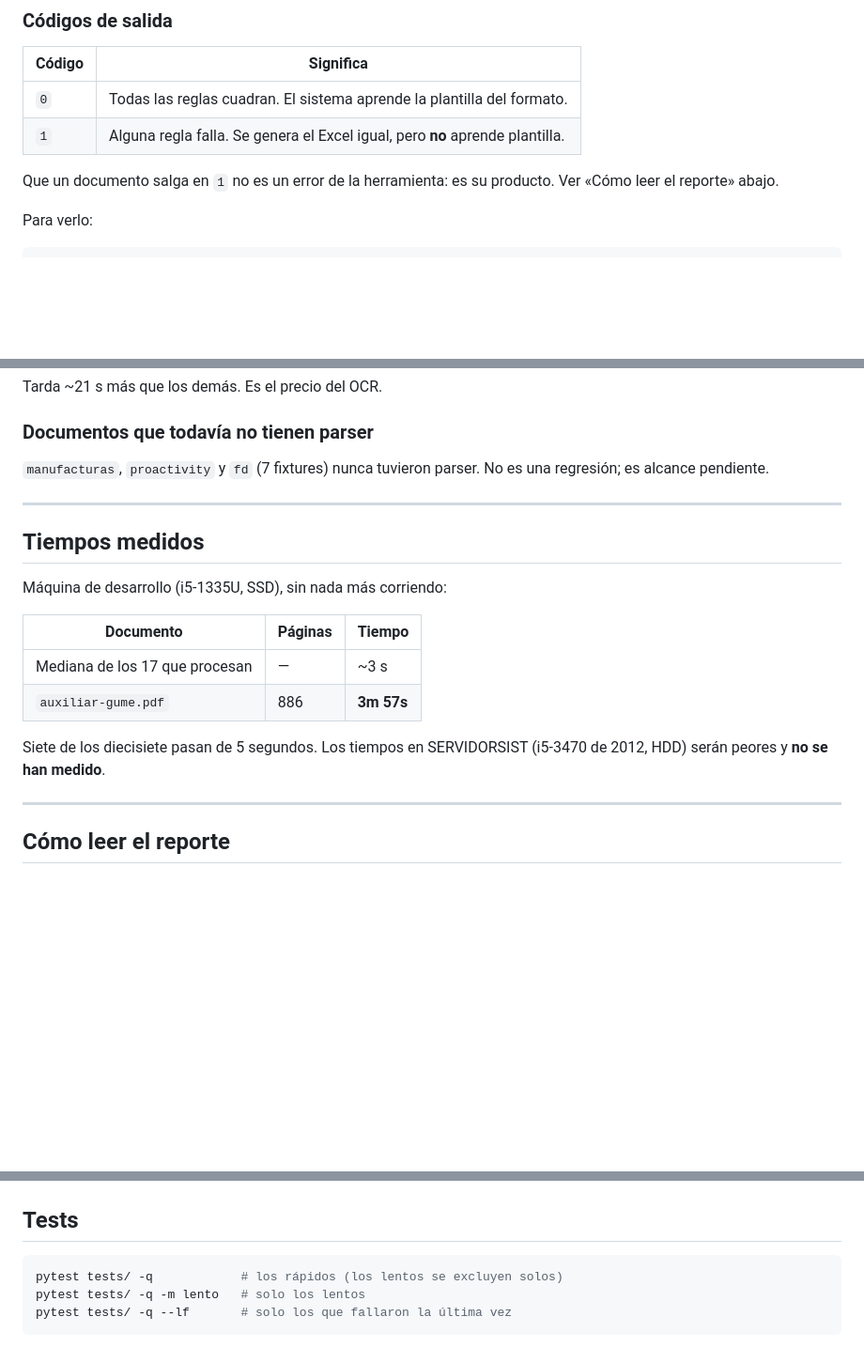
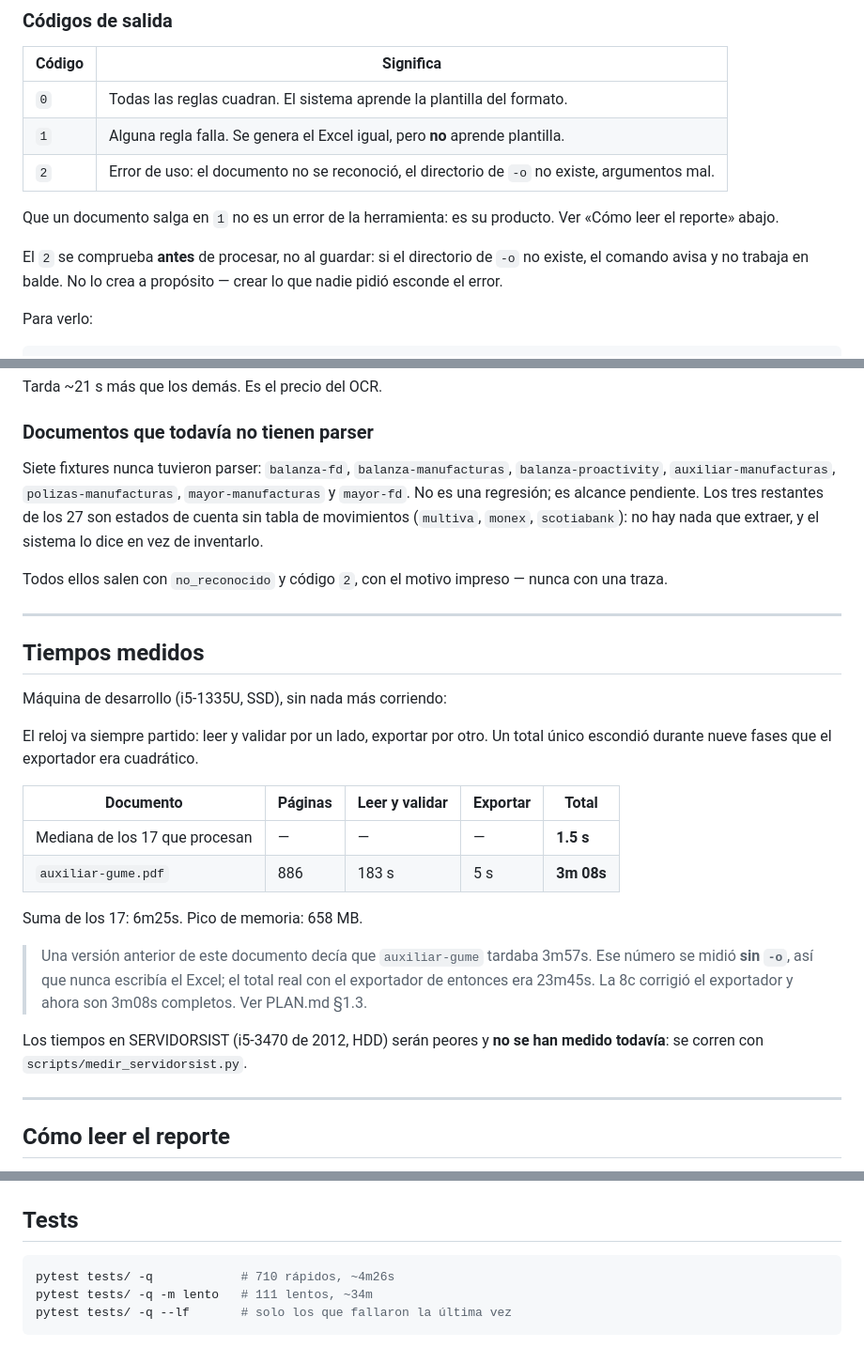
Before and after one commit to albertovsdev/cp-pdf, a Markdown page: USO.md, 3 parts joined by grey strips. Shown at 94% size. GitHub-like rendering; blank space fills up the shorter version.

````diff
--- a/USO.md
+++ b/USO.md
@@ -55,9 +55,14 @@ confirma manualmente lo que la validación no pudo verificar sola.
 |---|---|
 | `0` | Todas las reglas cuadran. El sistema aprende la plantilla del formato. |
 | `1` | Alguna regla falla. Se genera el Excel igual, pero **no** aprende plantilla. |
+| `2` | Error de uso: el documento no se reconoció, el directorio de `-o` no existe, argumentos mal. |
 
 Que un documento salga en `1` no es un error de la herramienta: es su
 producto. Ver «Cómo leer el reporte» abajo.
+
+El `2` se comprueba **antes** de procesar, no al guardar: si el directorio de
+`-o` no existe, el comando avisa y no trabaja en balde. No lo crea a
+propósito — crear lo que nadie pidió esconde el error.
 
 Para verlo:
 
@@ -110,8 +121,15 @@ Tarda ~21 s más que los demás. Es el precio del OCR.
 
 ### Documentos que todavía no tienen parser
 
-`manufacturas`, `proactivity` y `fd` (7 fixtures) nunca tuvieron parser. No
-es una regresión; es alcance pendiente.
+Siete fixtures nunca tuvieron parser: `balanza-fd`, `balanza-manufacturas`,
+`balanza-proactivity`, `auxiliar-manufacturas`, `polizas-manufacturas`,
+`mayor-manufacturas` y `mayor-fd`. No es una regresión; es alcance pendiente.
+Los tres restantes de los 27 son estados de cuenta sin tabla de movimientos
+(`multiva`, `monex`, `scotiabank`): no hay nada que extraer, y el sistema lo
+dice en vez de inventarlo.
+
+Todos ellos salen con `no_reconocido` y código `2`, con el motivo impreso —
+nunca con una traza.
 
 ---
 
@@ -119,13 +137,23 @@ es una regresión; es alcance pendiente.
 
 Máquina de desarrollo (i5-1335U, SSD), sin nada más corriendo:
 
-| Documento | Páginas | Tiempo |
-|---|---|---|
-| Mediana de los 17 que procesan | — | ~3 s |
-| `auxiliar-gume.pdf` | 886 | **3m 57s** |
+El reloj va siempre partido: leer y validar por un lado, exportar por otro.
+Un total único escondió durante nueve fases que el exportador era cuadrático.
 
-Siete de los diecisiete pasan de 5 segundos. Los tiempos en SERVIDORSIST
-(i5-3470 de 2012, HDD) serán peores y **no se han medido**.
+| Documento | Páginas | Leer y validar | Exportar | Total |
+|---|---|---|---|---|
+| Mediana de los 17 que procesan | — | — | — | **1.5 s** |
+| `auxiliar-gume.pdf` | 886 | 183 s | 5 s | **3m 08s** |
+
+Suma de los 17: 6m25s. Pico de memoria: 658 MB.
+
+> Una versión anterior de este documento decía que `auxiliar-gume` tardaba
+> 3m57s. Ese número se midió **sin `-o`**, así que nunca escribía el Excel;
+> el total real con el exportador de entonces era 23m45s. La 8c corrigió el
+> exportador y ahora son 3m08s completos. Ver PLAN.md §1.3.
+
+Los tiempos en SERVIDORSIST (i5-3470 de 2012, HDD) serán peores y **no se
+han medido todavía**: se corren con `scripts/medir_servidorsist.py`.
 
 ---
 
@@ -224,7 +252,7 @@ contapdf balanza fixtures/real/1-Balanza/balanza.pdf -o salida/balanza.xlsx \
 ## Tests
 
 ```bash
-pytest tests/ -q            # los rápidos (los lentos se excluyen solos)
-pytest tests/ -q -m lento   # solo los lentos
+pytest tests/ -q            # 710 rápidos, ~4m26s
+pytest tests/ -q -m lento   # 111 lentos, ~34m
 pytest tests/ -q --lf       # solo los que fallaron la última vez
 ```
````
Also changed, not shown: other parts of USO.md (+6 -0 lines), PLAN.md (+61 -12 lines).
